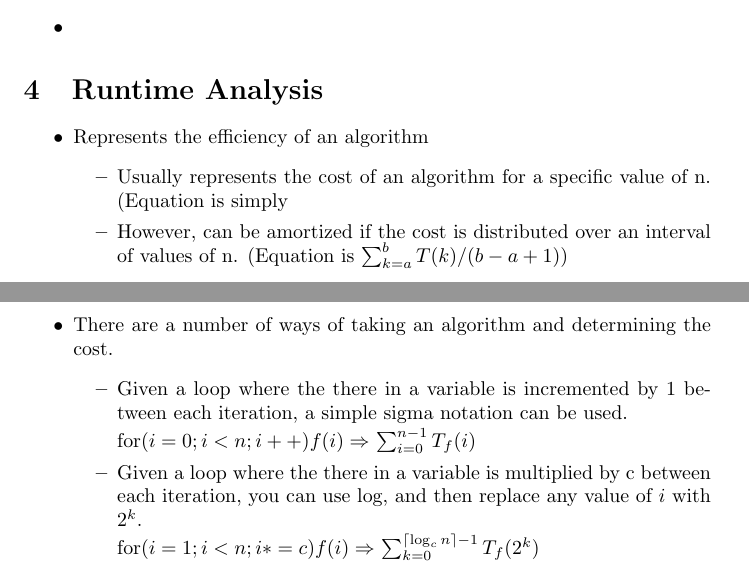
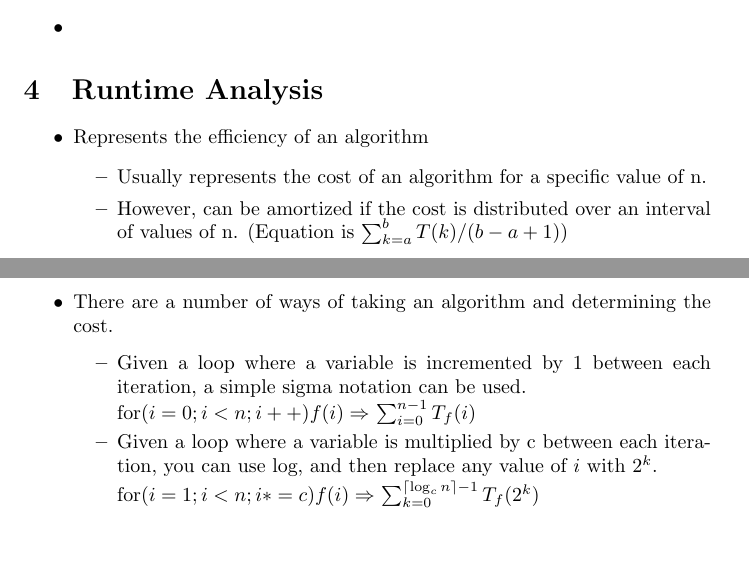
Before and after one commit to shrianshChari/CS251-Midterm1-Fall2022, a LaTeX document (review.tex): two parts of pages 2 and 5 of 7, joined at a grey line, cut so that both start at the same text, the shorter picture padded with empty space. Compiled offline with pdfLaTeX.

Commit message:
Add files via upload

```diff
--- a/review.tex
+++ b/review.tex
@@ -55,7 +55,7 @@
 \begin{itemize}
     \item Represents the efficiency of an algorithm
     	\begin{itemize}
-    		\item Usually represents the cost of an algorithm for a specific value of n. (Equation is simply
+    		\item Usually represents the cost of an algorithm for a specific value of n.
     		\item However, can be amortized if the cost is distributed over an interval of values of n. (Equation is $\sum_{k=a}^{b} T(k) / (b-a+1)$)
     	\end{itemize}
     \item Three types of asymptotic runtime analysis: $O(n)$, $\Omega(n)$, and $\Theta(n)$
@@ -191,12 +191,12 @@
     \item There are a number of ways of taking an algorithm and determining the cost.
     	\begin{itemize}
     		\item
-    			Given a loop where the there in a variable is incremented by 1 between each iteration, a simple sigma notation can be used.
+    			Given a loop where a variable is incremented by 1 between each iteration, a simple sigma notation can be used.
 
     			for$(i = 0; i < n; i++) f(i) \Rightarrow$
     			$\sum_{i=0}^{n-1} T_f(i)$
     		\item
-    			Given a loop where the there in a variable is multiplied by c between each iteration, you can use log, and then replace any value of $i$ with $2^k$.
+    			Given a loop where a variable is multiplied by c between each iteration, you can use log, and then replace any value of $i$ with $2^k$.
 
     			for$(i = 1; i < n; i *= c) f(i) \Rightarrow$
     			$\sum_{k=0}^{\lceil \log_c n \rceil - 1} T_f(2^k)$
```
Also changed, not shown: review.pdf.
